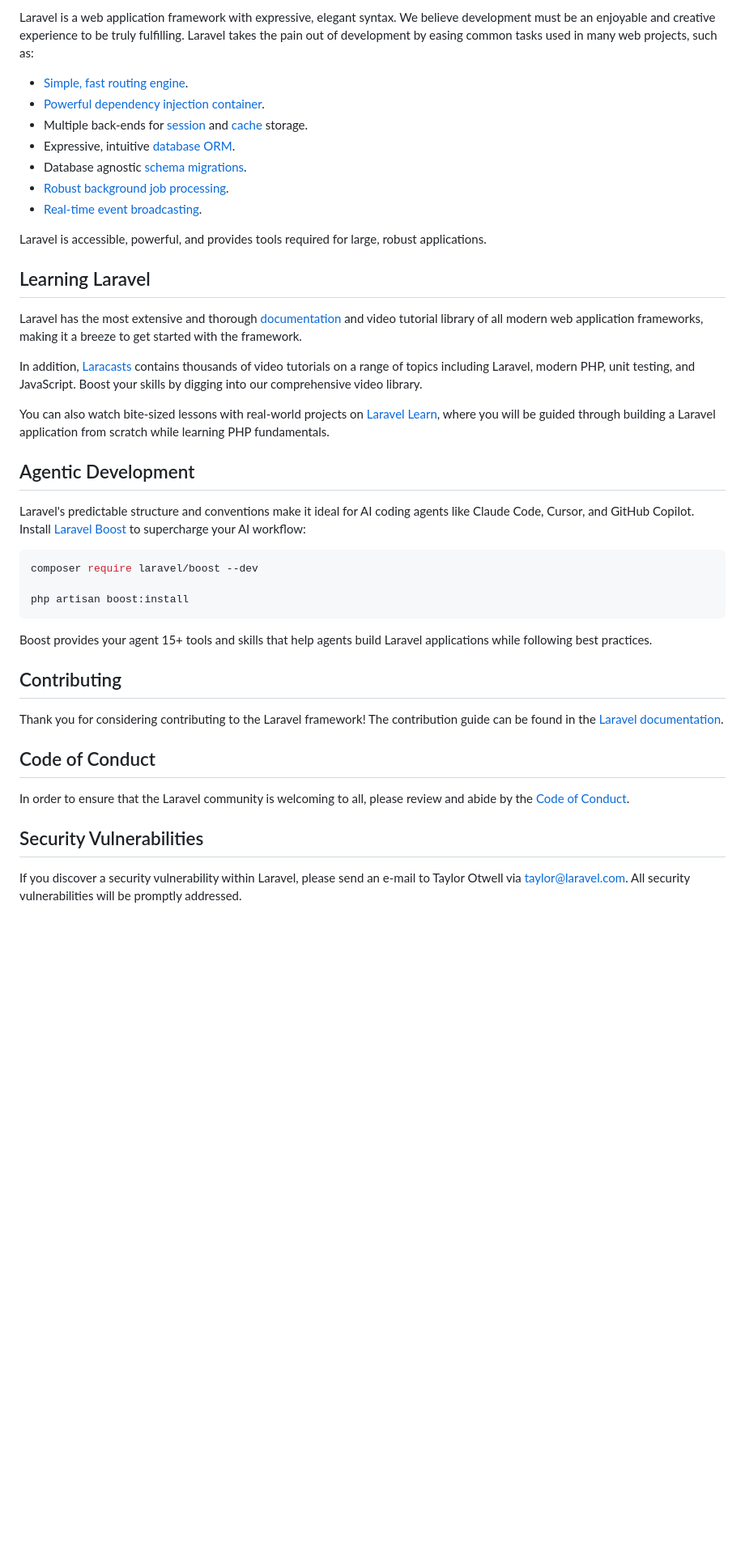
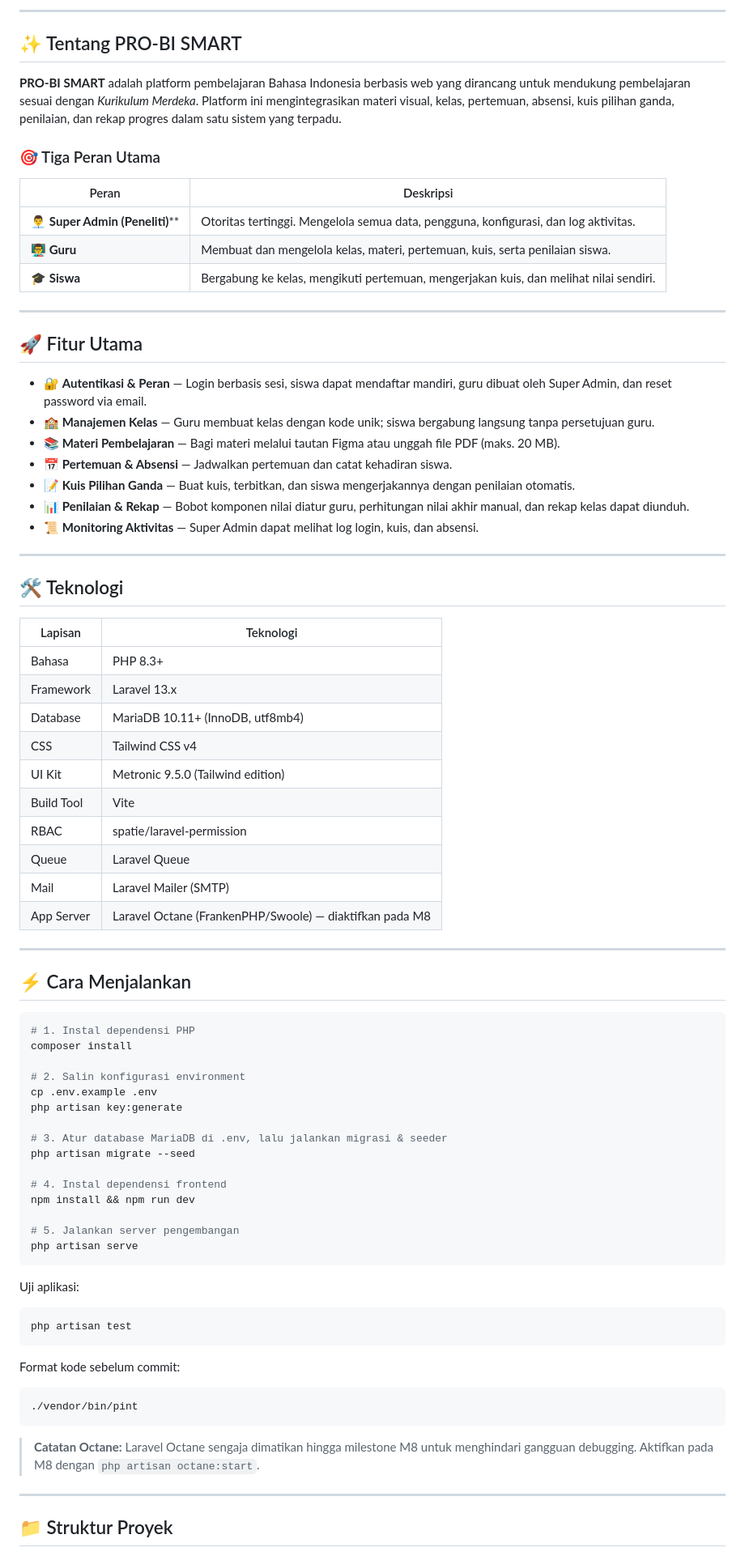
Before and after one commit to cyberwolf888/e-serve-pro, a Markdown page: README.md, the part around one of its changes. Shown at 81% size. Rendered like a GitHub page; blank space fills up the shorter version.

Commit message:
feat(readme): enhance README with updated project details, features, and technology stack

````diff
--- a/README.md
+++ b/README.md
@@ -11,45 +19,84 @@
 
-Laravel is a web application framework with expressive, elegant syntax. We believe development must be an enjoyable and creative experience to be truly fulfilling. Laravel takes the pain out of development by easing common tasks used in many web projects, such as:
+---
 
-- [Simple, fast routing engine](https://laravel.com/docs/routing).
-- [Powerful dependency injection container](https://laravel.com/docs/container).
-- Multiple back-ends for [session](https://laravel.com/docs/session) and [cache](https://laravel.com/docs/cache) storage.
-- Expressive, intuitive [database ORM](https://laravel.com/docs/eloquent).
-- Database agnostic [schema migrations](https://laravel.com/docs/migrations).
-- [Robust background job processing](https://laravel.com/docs/queues).
-- [Real-time event broadcasting](https://laravel.com/docs/broadcasting).
+## ✨ Tentang PRO-BI SMART
 
-Laravel is accessible, powerful, and provides tools required for large, robust applications.
+**PRO-BI SMART** adalah platform pembelajaran Bahasa Indonesia berbasis web yang dirancang untuk mendukung pembelajaran sesuai dengan *Kurikulum Merdeka*. Platform ini mengintegrasikan materi visual, kelas, pertemuan, absensi, kuis pilihan ganda, penilaian, dan rekap progres dalam satu sistem yang terpadu.
 
-## Learning Laravel
+### 🎯 Tiga Peran Utama
 
-Laravel has the most extensive and thorough [documentation](https://laravel.com/docs) and video tutorial library of all modern web application frameworks, making it a breeze to get started with the framework.
+| Peran | Deskripsi |
+|-------|-----------|
+| 👨‍💼 **Super Admin (Peneliti)**** | Otoritas tertinggi. Mengelola semua data, pengguna, konfigurasi, dan log aktivitas. |
+| 👨‍🏫 **Guru** | Membuat dan mengelola kelas, materi, pertemuan, kuis, serta penilaian siswa. |
+| 🎓 **Siswa** | Bergabung ke kelas, mengikuti pertemuan, mengerjakan kuis, dan melihat nilai sendiri. |
 
-In addition, [Laracasts](https://laracasts.com) contains thousands of video tutorials on a range of topics including Laravel, modern PHP, unit testing, and JavaScript. Boost your skills by digging into our comprehensive video library.
+---
 
-You can also watch bite-sized lessons with real-world projects on [Laravel Learn](https://laravel.com/learn), where you will be guided through building a Laravel application from scratch while learning PHP fundamentals.
+## 🚀 Fitur Utama
 
-## Agentic Development
+- 🔐 **Autentikasi & Peran** — Login berbasis sesi, siswa dapat mendaftar mandiri, guru dibuat oleh Super Admin, dan reset password via email.
+- 🏫 **Manajemen Kelas** — Guru membuat kelas dengan kode unik; siswa bergabung langsung tanpa persetujuan guru.
+- 📚 **Materi Pembelajaran** — Bagi materi melalui tautan Figma atau unggah file PDF (maks. 20 MB).
+- 📅 **Pertemuan & Absensi** — Jadwalkan pertemuan dan catat kehadiran siswa.
+- 📝 **Kuis Pilihan Ganda** — Buat kuis, terbitkan, dan siswa mengerjakannya dengan penilaian otomatis.
+- 📊 **Penilaian & Rekap** — Bobot komponen nilai diatur guru, perhitungan nilai akhir manual, dan rekap kelas dapat diunduh.
+- 📜 **Monitoring Aktivitas** — Super Admin dapat melihat log login, kuis, dan absensi.
 
-Laravel's predictable structure and conventions make it ideal for AI coding agents like Claude Code, Cursor, and GitHub Copilot. Install [Laravel Boost](https://laravel.com/docs/ai) to supercharge your AI workflow:
+---
+
+## 🛠️ Teknologi
+
+| Lapisan | Teknologi |
+|---------|-----------|
+| Bahasa | PHP 8.3+ |
+| Framework | Laravel 13.x |
+| Database | MariaDB 10.11+ (InnoDB, utf8mb4) |
+| CSS | Tailwind CSS v4 |
+| UI Kit | Metronic 9.5.0 (Tailwind edition) |
+| Build Tool | Vite |
+| RBAC | spatie/laravel-permission |
+| Queue | Laravel Queue |
+| Mail | Laravel Mailer (SMTP) |
+| App Server | Laravel Octane (FrankenPHP/Swoole) — diaktifkan pada M8 |
+
+---
+
+## ⚡ Cara Menjalankan
 
 ```bash
-composer require laravel/boost --dev
+# 1. Instal dependensi PHP
+composer install
 
-php artisan boost:install
+# 2. Salin konfigurasi environment
+cp .env.example .env
+php artisan key:generate
+
+# 3. Atur database MariaDB di .env, lalu jalankan migrasi & seeder
+php artisan migrate --seed
+
+# 4. Instal dependensi frontend
+npm install && npm run dev
+
+# 5. Jalankan server pengembangan
+php artisan serve
 ```
 
-Boost provides your agent 15+ tools and skills that help agents build Laravel applications while following best practices.
+Uji aplikasi:
 
-## Contributing
+```bash
+php artisan test
+```
 
-Thank you for considering contributing to the Laravel framework! The contribution guide can be found in the [Laravel documentation](https://laravel.com/docs/contributions).
+Format kode sebelum commit:
 
-## Code of Conduct
+```bash
+./vendor/bin/pint
+```
 
-In order to ensure that the Laravel community is welcoming to all, please review and abide by the [Code of Conduct](https://laravel.com/docs/contributions#code-of-conduct).
+> **Catatan Octane:** Laravel Octane sengaja dimatikan hingga milestone M8 untuk menghindari gangguan debugging. Aktifkan pada M8 dengan `php artisan octane:start`.
 
-## Security Vulnerabilities
+---
 
-If you discover a security vulnerability within Laravel, please send an e-mail to Taylor Otwell via [taylor@laravel.com](mailto:taylor@laravel.com). All security vulnerabilities will be promptly addressed.
+## 📁 Struktur Proyek
 
````
Also changed, not shown: other parts of README.md (+64 -8 lines).
